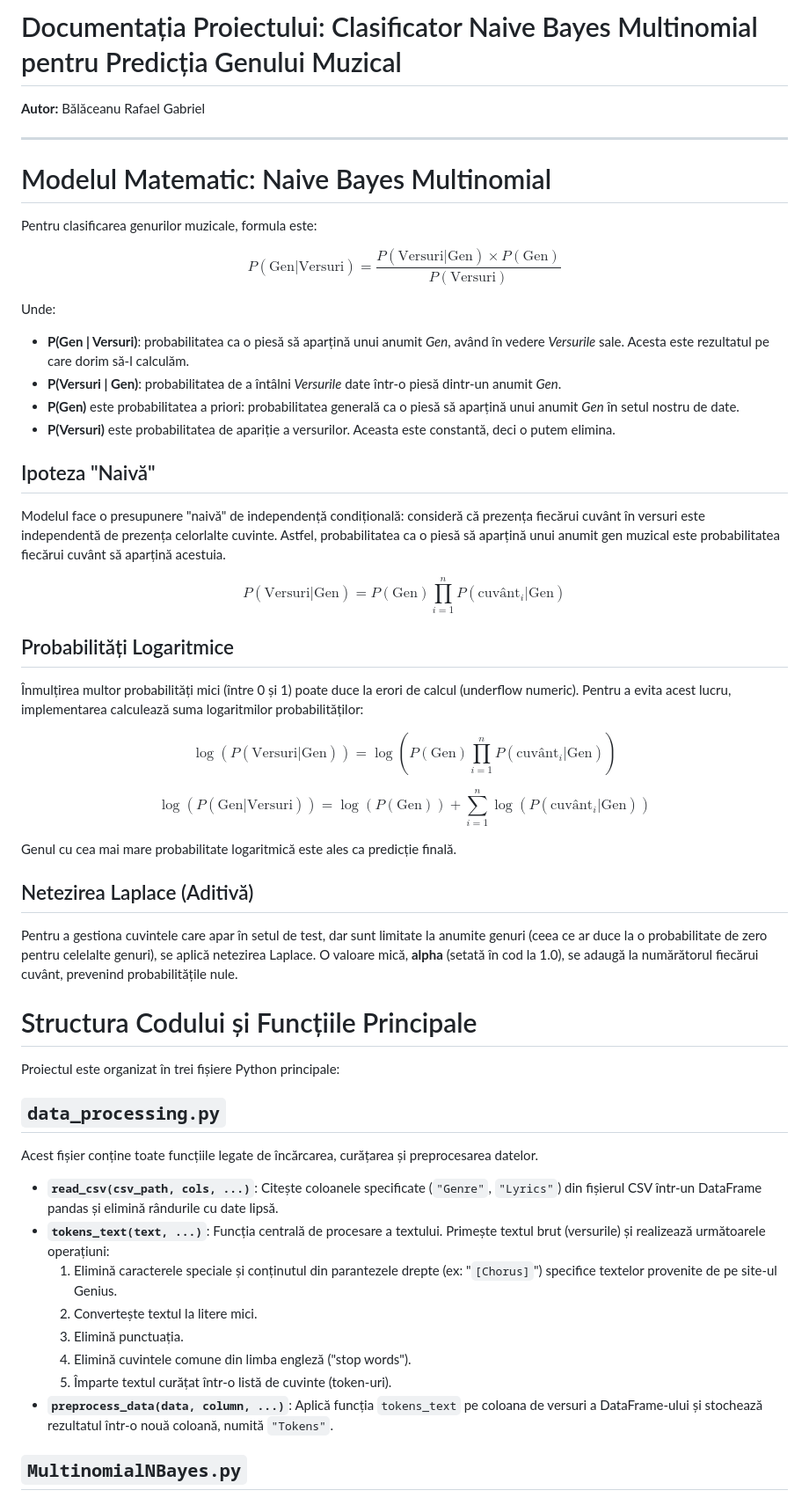
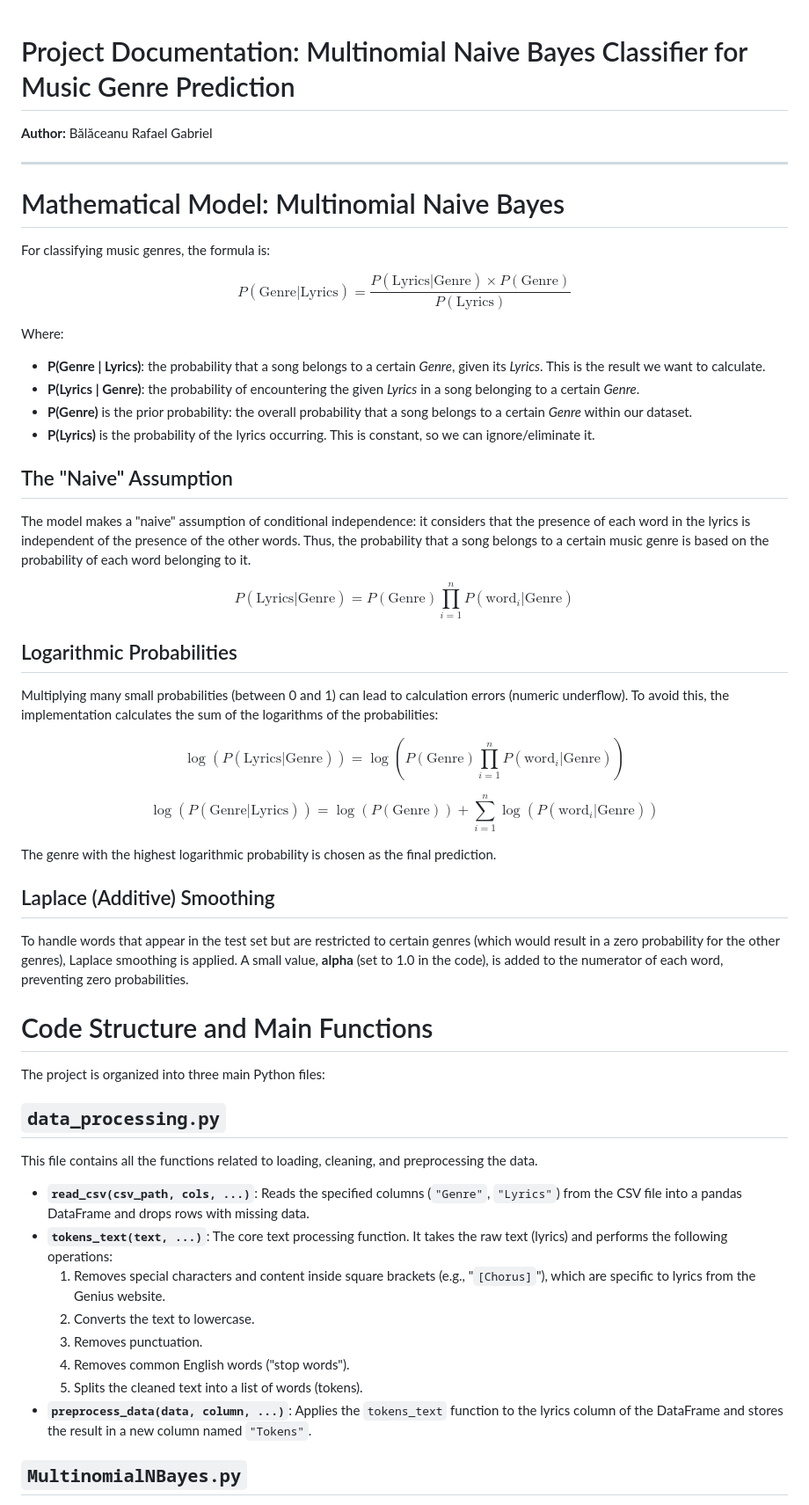
Before and after one commit to 1BRG/Music-Genre-Recognizer, a Markdown page: README.md, the part around one of its changes. Shown at 88% size. Drawn GitHub-style.

Commit message:
Translate README to English and enhance content
Updated README.md to reflect English documentation and improve clarity.

```diff
--- a/README.md
+++ b/README.md
@@ -1,63 +1,65 @@
-# Documentația Proiectului: Clasificator Naive Bayes Multinomial pentru Predicția Genului Muzical
 
-**Autor:** Bălăceanu Rafael Gabriel
+
+# Project Documentation: Multinomial Naive Bayes Classifier for Music Genre Prediction
+
+**Author:** Bălăceanu Rafael Gabriel
 
 ---
 
-# Modelul Matematic: Naive Bayes Multinomial
+# Mathematical Model: Multinomial Naive Bayes
 
-Pentru clasificarea genurilor muzicale, formula este:
+For classifying music genres, the formula is:
 
 $$
-P(\text{Gen} | \text{Versuri}) = \frac{P(\text{Versuri} | \text{Gen}) \times P(\text{Gen})}{P(\text{Versuri})}
+P(\text{Genre} | \text{Lyrics}) = \frac{P(\text{Lyrics} | \text{Genre}) \times P(\text{Genre})}{P(\text{Lyrics})}
 $$
 
-Unde:
-- **P(Gen | Versuri)**: probabilitatea ca o piesă să aparțină unui anumit *Gen*, având în vedere *Versurile* sale. Acesta este rezultatul pe care dorim să-l calculăm.
-- **P(Versuri | Gen)**: probabilitatea de a întâlni *Versurile* date într-o piesă dintr-un anumit *Gen*.
-- **P(Gen)** este probabilitatea a priori: probabilitatea generală ca o piesă să aparțină unui anumit *Gen* în setul nostru de date.
-- **P(Versuri)** este probabilitatea de apariție a versurilor. Aceasta este constantă, deci o putem elimina.
+Where:
+- **P(Genre | Lyrics)**: the probability that a song belongs to a certain *Genre*, given its *Lyrics*. This is the result we want to calculate.
+- **P(Lyrics | Genre)**: the probability of encountering the given *Lyrics* in a song belonging to a certain *Genre*.
+- **P(Genre)** is the prior probability: the overall probability that a song belongs to a certain *Genre* within our dataset.
+- **P(Lyrics)** is the probability of the lyrics occurring. This is constant, so we can ignore/eliminate it.
 
-## Ipoteza "Naivă"
+## The "Naive" Assumption
 
-Modelul face o presupunere "naivă" de independență condițională: consideră că prezența fiecărui cuvânt în versuri este independentă de prezența celorlalte cuvinte. Astfel, probabilitatea ca o piesă să aparțină unui anumit gen muzical este probabilitatea fiecărui cuvânt să aparțină acestuia.
+The model makes a "naive" assumption of conditional independence: it considers that the presence of each word in the lyrics is independent of the presence of the other words. Thus, the probability that a song belongs to a certain music genre is based on the probability of each word belonging to it.
 
 $$
-P(\text{Versuri} | \text{Gen}) = P(\text{Gen})\prod_{i=1}^{n} P(\text{cuvânt}_i | \text{Gen})
+P(\text{Lyrics} | \text{Genre}) = P(\text{Genre})\prod_{i=1}^{n} P(\text{word}_i | \text{Genre})
 $$
 
-## Probabilități Logaritmice
+## Logarithmic Probabilities
 
-Înmulțirea multor probabilități mici (între 0 și 1) poate duce la erori de calcul (underflow numeric). Pentru a evita acest lucru, implementarea calculează suma logaritmilor probabilităților:
+Multiplying many small probabilities (between 0 and 1) can lead to calculation errors (numeric underflow). To avoid this, the implementation calculates the sum of the logarithms of the probabilities:
 
 $$
-\log(P(\text{Versuri} | \text{Gen})) = \log(P(\text{Gen})\prod_{i=1}^{n} P(\text{cuvânt}_i | \text{Gen}))
+\log(P(\text{Lyrics} | \text{Genre})) = \log(P(\text{Genre})\prod_{i=1}^{n} P(\text{word}_i | \text{Genre}))
 $$
 
 $$
-\log(P(\text{Gen} | \text{Versuri})) = \log(P(\text{Gen})) + \sum_{i=1}^{n} \log(P(\text{cuvânt}_i | \text{Gen}))
+\log(P(\text{Genre} | \text{Lyrics})) = \log(P(\text{Genre})) + \sum_{i=1}^{n} \log(P(\text{word}_i | \text{Genre}))
 $$
 
-Genul cu cea mai mare probabilitate logaritmică este ales ca predicție finală.
+The genre with the highest logarithmic probability is chosen as the final prediction.
 
-## Netezirea Laplace (Aditivă)
+## Laplace (Additive) Smoothing
 
-Pentru a gestiona cuvintele care apar în setul de test, dar sunt limitate la anumite genuri (ceea ce ar duce la o probabilitate de zero pentru celelalte genuri), se aplică netezirea Laplace. O valoare mică, **alpha** (setată în cod la 1.0), se adaugă la numărătorul fiecărui cuvânt, prevenind probabilitățile nule.
+To handle words that appear in the test set but are restricted to certain genres (which would result in a zero probability for the other genres), Laplace smoothing is applied. A small value, **alpha** (set to 1.0 in the code), is added to the numerator of each word, preventing zero probabilities.
 
-# Structura Codului și Funcțiile Principale
+# Code Structure and Main Functions
 
-Proiectul este organizat în trei fișiere Python principale:
+The project is organized into three main Python files:
 
 ## `data_processing.py`
-Acest fișier conține toate funcțiile legate de încărcarea, curățarea și preprocesarea datelor.
+This file contains all the functions related to loading, cleaning, and preprocessing the data.
 
-- **`read_csv(csv_path, cols, ...)`**: Citește coloanele specificate (`"Genre"`, `"Lyrics"`) din fișierul CSV într-un DataFrame pandas și elimină rândurile cu date lipsă.
-- **`tokens_text(text, ...)`**: Funcția centrală de procesare a textului. Primește textul brut (versurile) și realizează următoarele operațiuni:
-  1. Elimină caracterele speciale și conținutul din parantezele drepte (ex: "`[Chorus]`") specifice textelor provenite de pe site-ul Genius.
-  2. Convertește textul la litere mici.
-  3. Elimină punctuația.
-  4. Elimină cuvintele comune din limba engleză ("stop words").
-  5. Împarte textul curățat într-o listă de cuvinte (token-uri).
-- **`preprocess_data(data, column, ...)`**: Aplică funcția `tokens_text` pe coloana de versuri a DataFrame-ului și stochează rezultatul într-o nouă coloană, numită `"Tokens"`.
+- **`read_csv(csv_path, cols, ...)`**: Reads the specified columns (`"Genre"`, `"Lyrics"`) from the CSV file into a pandas DataFrame and drops rows with missing data.
+- **`tokens_text(text, ...)`**: The core text processing function. It takes the raw text (lyrics) and performs the following operations:
+  1. Removes special characters and content inside square brackets (e.g., "`[Chorus]`"), which are specific to lyrics from the Genius website.
+  2. Converts the text to lowercase.
+  3. Removes punctuation.
+  4. Removes common English words ("stop words").
+  5. Splits the cleaned text into a list of words (tokens).
+- **`preprocess_data(data, column, ...)`**: Applies the `tokens_text` function to the lyrics column of the DataFrame and stores the result in a new column named `"Tokens"`.
 
 ## `MultinomialNBayes.py`
```
Also changed, not shown: other parts of README.md (+30 -30 lines).
